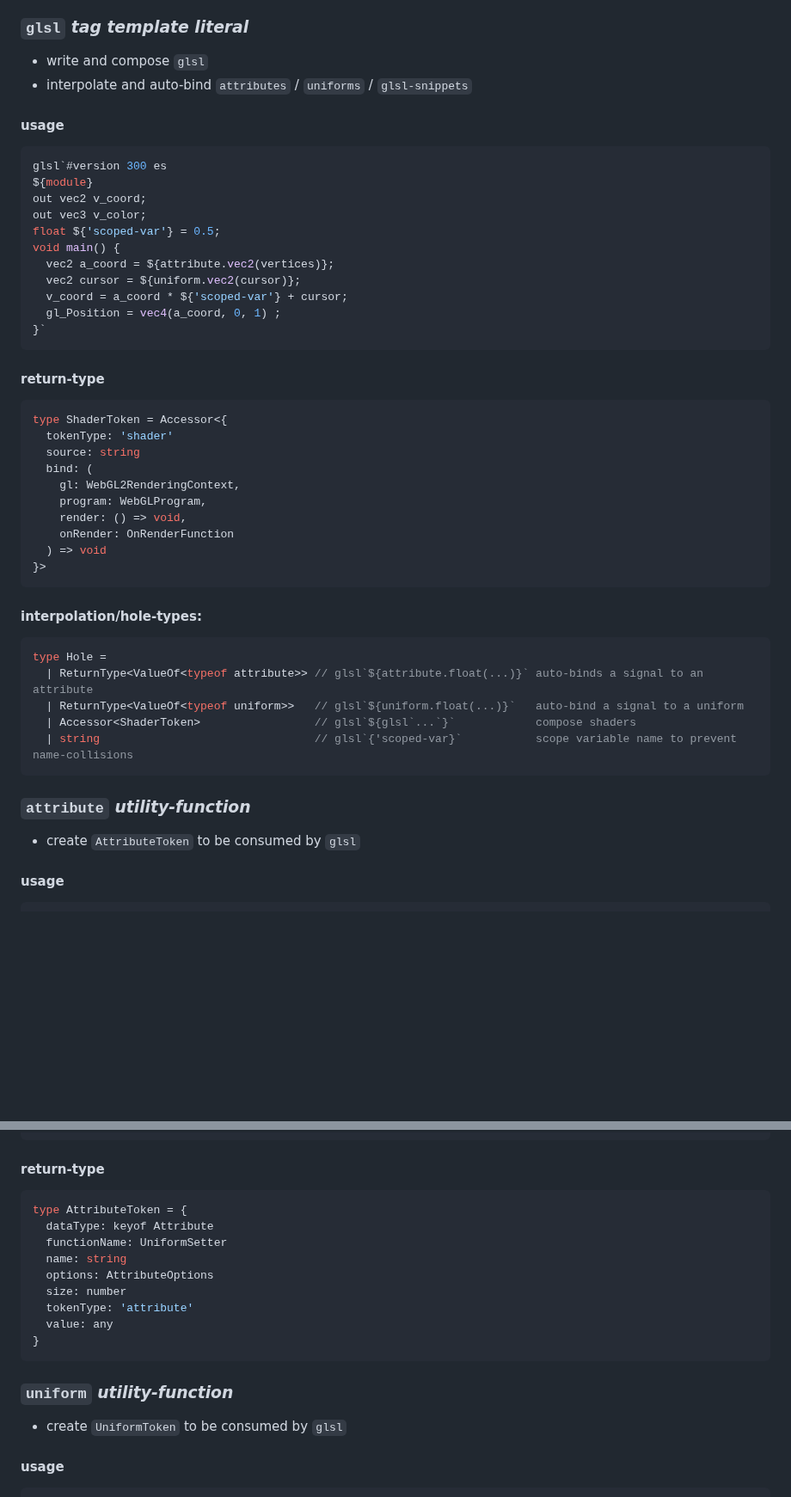
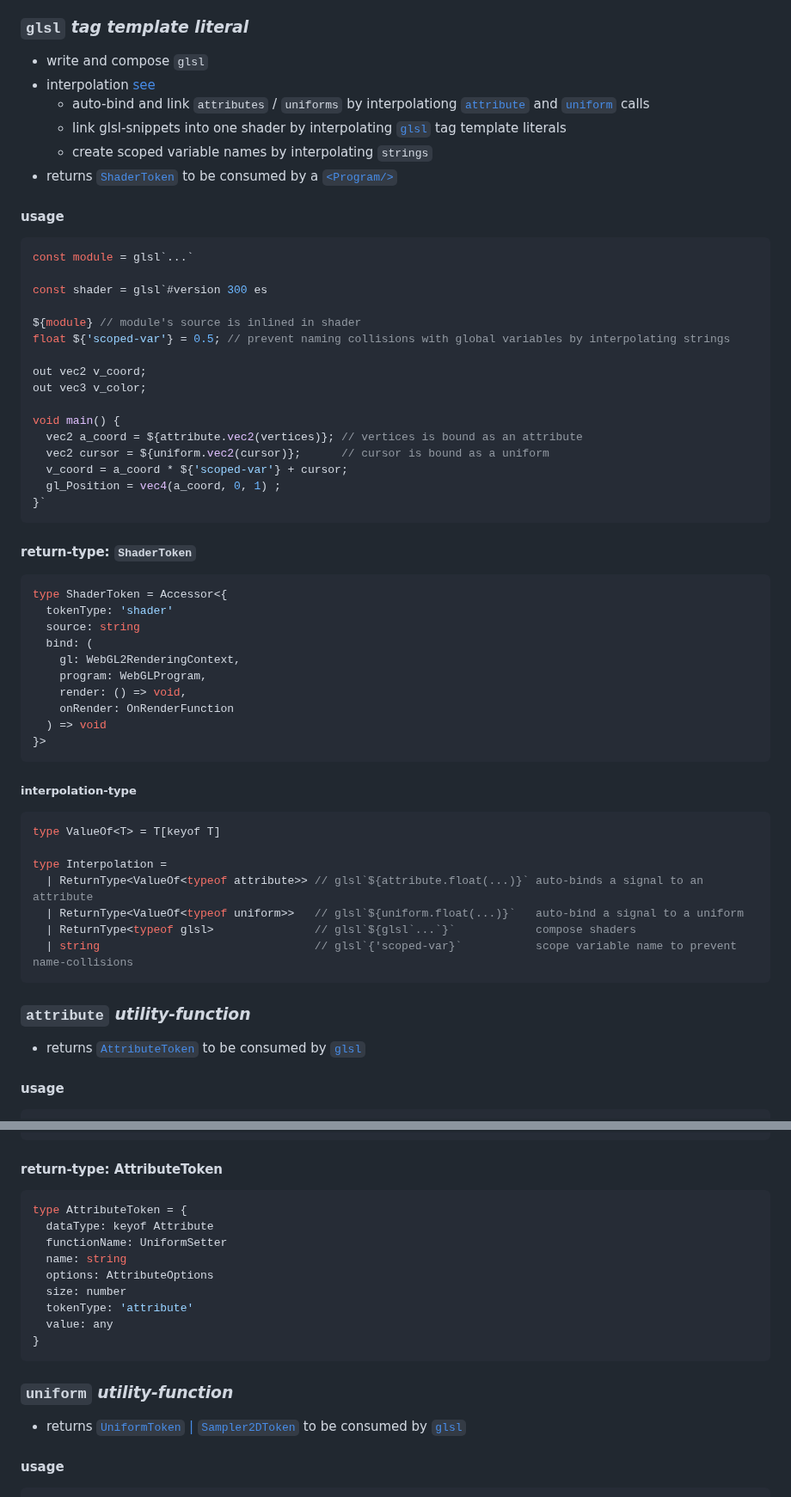
Before and after one commit to bigmistqke/signal-gl, a Markdown page: README.md, 2 parts joined by grey strips. Shown at 86% size. Drawn GitHub-style; blank space fills up the shorter version.

````diff
--- a/README.md
+++ b/README.md
@@ -90,25 +90,34 @@ return (
 ### `glsl` _tag template literal_
 
 - write and compose `glsl`
-- interpolate and auto-bind `attributes` / `uniforms` / `glsl-snippets`
+- interpolation [see](#interpolation)
+  - auto-bind and link `attributes` / `uniforms` by interpolationg [`attribute`](#attribute-utility-function) and [`uniform`](#uniform-utility-function) calls
+  - link glsl-snippets into one shader by interpolating [`glsl`](glsl-tag-template-literals) tag template literals
+  - create scoped variable names by interpolating `strings`
+- returns [`ShaderToken`](#return-type-shadertoken) to be consumed by a [`<Program/>`](#program-component)
 
 #### usage
 
 ```ts
-glsl`#version 300 es
-${module}
+const module = glsl`...`
+
+const shader = glsl`#version 300 es
+
+${module} // module's source is inlined in shader
+float ${'scoped-var'} = 0.5; // prevent naming collisions with global variables by interpolating strings
+
 out vec2 v_coord;
 out vec3 v_color;
-float ${'scoped-var'} = 0.5;
+
 void main() {
-  vec2 a_coord = ${attribute.vec2(vertices)};
-  vec2 cursor = ${uniform.vec2(cursor)};
+  vec2 a_coord = ${attribute.vec2(vertices)}; // vertices is bound as an attribute
+  vec2 cursor = ${uniform.vec2(cursor)};      // cursor is bound as a uniform
   v_coord = a_coord * ${'scoped-var'} + cursor;
   gl_Position = vec4(a_coord, 0, 1) ;
 }`
 ```
 
-#### return-type
+#### return-type: `ShaderToken`
 ```ts
 type ShaderToken = Accessor<{
   tokenType: 'shader'
@@ -122,18 +131,20 @@ type ShaderToken = Accessor<{
 }>
 ```
 
-#### interpolation/hole-types:
+##### interpolation-type
 ```ts
-type Hole =
+type ValueOf<T> = T[keyof T]
+
+type Interpolation =
   | ReturnType<ValueOf<typeof attribute>> // glsl`${attribute.float(...)}` auto-binds a signal to an attribute
   | ReturnType<ValueOf<typeof uniform>>   // glsl`${uniform.float(...)}`   auto-bind a signal to a uniform
-  | Accessor<ShaderToken>                 // glsl`${glsl`...`}`            compose shaders
+  | ReturnType<typeof glsl>               // glsl`${glsl`...`}`            compose shaders
   | string                                // glsl`{'scoped-var}`           scope variable name to prevent name-collisions
 ```
 
 ### `attribute` _utility-function_
 
-- create `AttributeToken` to be consumed by `glsl`
+- returns [`AttributeToken`](#return-type-attributetoken) to be consumed by [`glsl`](#glsl-tag-template-literal)
 
 #### usage
 
@@ -196,7 +207,7 @@ type AttributeOptions = {
 }
 ```
 
-#### return-type
+#### return-type: AttributeToken
 
 ```ts
 type AttributeToken = {
@@ -212,7 +223,7 @@ type AttributeToken = {
 
 ### `uniform` _utility-function_
 
-- create `UniformToken` to be consumed by `glsl`
+- returns [`UniformToken` | `Sampler2DToken`](#return-type-uniformtoken-sampler2dtoken) to be consumed by [`glsl`](#glsl-tag-template-literal)
 
 #### usage
 
````
Also changed, not shown: other parts of README.md (+7 -7 lines).
